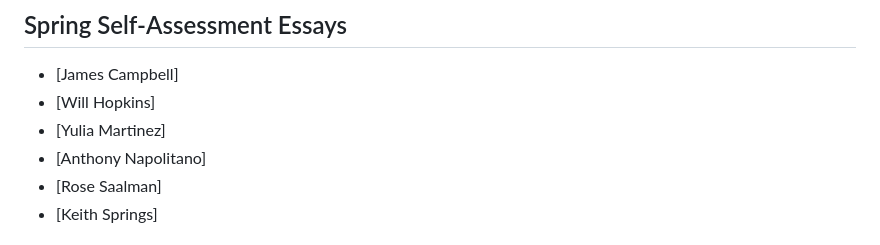
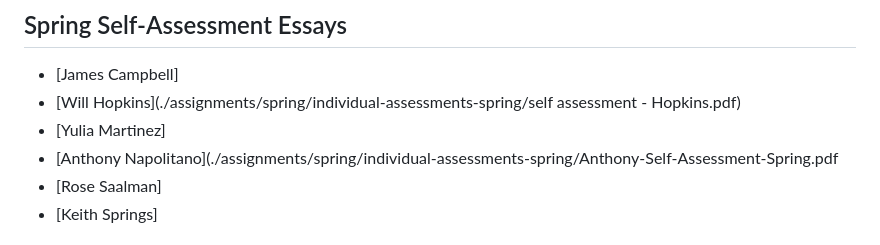
Before and after one commit to msham2002/agrivoltaics, a Markdown page: README.md, the part around the change. Drawn GitHub-style.

```diff
--- a/README.md
+++ b/README.md
@@ -41,9 +41,9 @@ In this project, we will develop a wireless microclimate sensor system that is c
 
 ## Spring Self-Assessment Essays
 * [James Campbell]
-* [Will Hopkins]
+* [Will Hopkins](./assignments/spring/individual-assessments-spring/self assessment - Hopkins.pdf)
 * [Yulia Martinez]
-* [Anthony Napolitano]
+* [Anthony Napolitano](./assignments/spring/individual-assessments-spring/Anthony-Self-Assessment-Spring.pdf
 * [Rose Saalman]
 * [Keith Springs]
 
```
